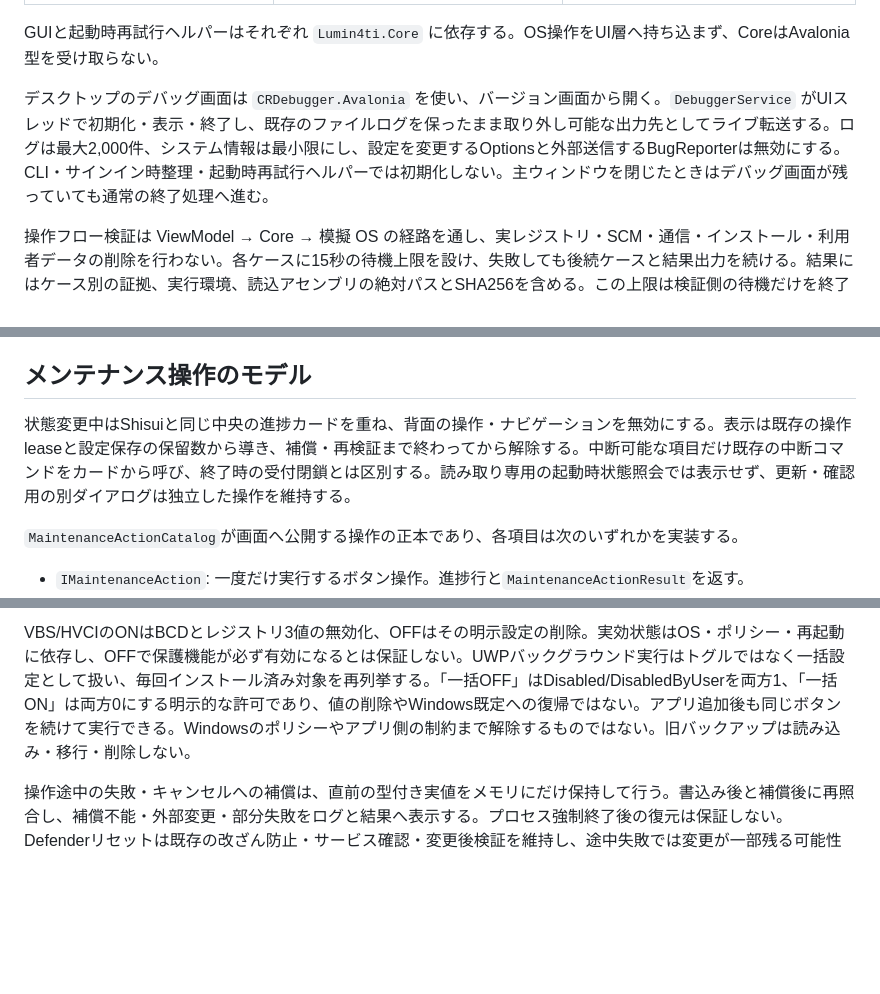
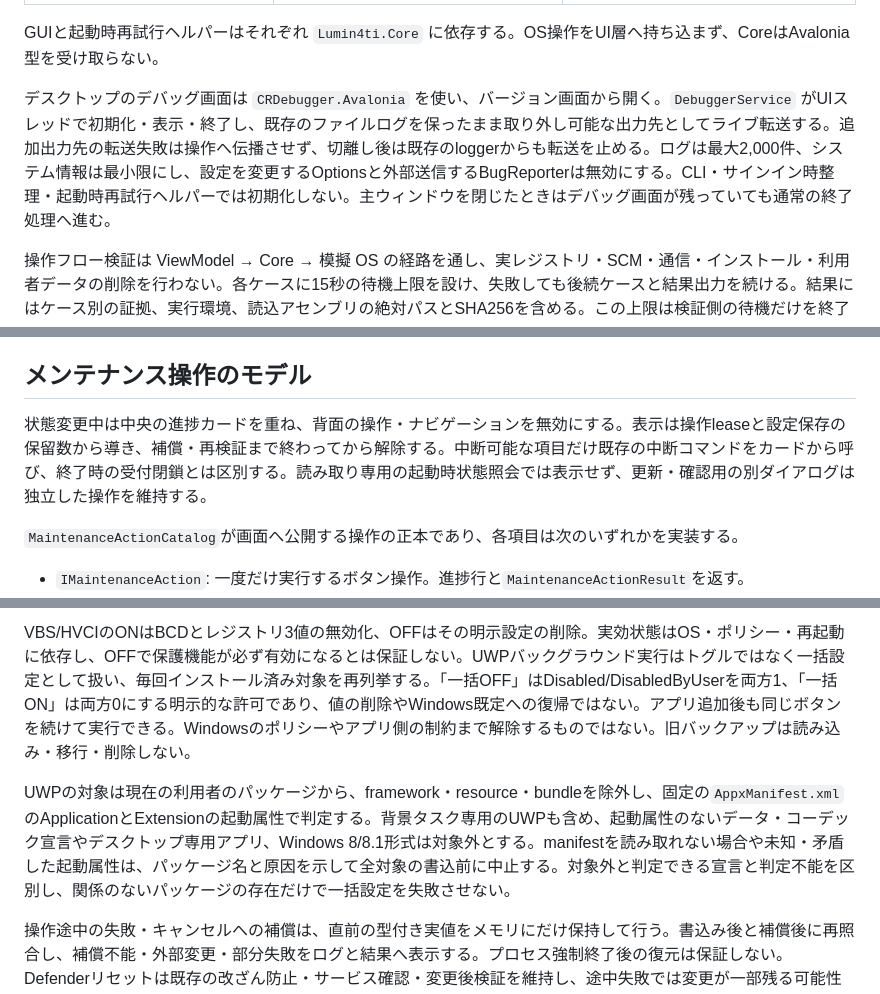
Before and after one commit to 1llum1n4t1s/Lumin4ti, a Markdown page: DESIGN.md, 3 parts joined by grey strips. GitHub-like rendering; blank space fills up the shorter version.

Commit message:
リポジトリ文書を保守する

```diff
--- a/DESIGN.md
+++ b/DESIGN.md
@@ -22,7 +22,7 @@ Lumin4ti は Windows 10 / 11（x64）向けのメンテナンス・最適化GUI
 
 GUIと起動時再試行ヘルパーはそれぞれ `Lumin4ti.Core` に依存する。OS操作をUI層へ持ち込まず、CoreはAvalonia型を受け取らない。
 
-デスクトップのデバッグ画面は `CRDebugger.Avalonia` を使い、バージョン画面から開く。`DebuggerService` がUIスレッドで初期化・表示・終了し、既存のファイルログを保ったまま取り外し可能な出力先としてライブ転送する。ログは最大2,000件、システム情報は最小限にし、設定を変更するOptionsと外部送信するBugReporterは無効にする。CLI・サインイン時整理・起動時再試行ヘルパーでは初期化しない。主ウィンドウを閉じたときはデバッグ画面が残っていても通常の終了処理へ進む。
+デスクトップのデバッグ画面は `CRDebugger.Avalonia` を使い、バージョン画面から開く。`DebuggerService` がUIスレッドで初期化・表示・終了し、既存のファイルログを保ったまま取り外し可能な出力先としてライブ転送する。追加出力先の転送失敗は操作へ伝播させず、切離し後は既存のloggerからも転送を止める。ログは最大2,000件、システム情報は最小限にし、設定を変更するOptionsと外部送信するBugReporterは無効にする。CLI・サインイン時整理・起動時再試行ヘルパーでは初期化しない。主ウィンドウを閉じたときはデバッグ画面が残っていても通常の終了処理へ進む。
 
 操作フロー検証は ViewModel → Core → 模擬 OS の経路を通し、実レジストリ・SCM・通信・インストール・利用者データの削除を行わない。各ケースに15秒の待機上限を設け、失敗しても後続ケースと結果出力を続ける。結果にはケース別の証拠、実行環境、読込アセンブリの絶対パスとSHA256を含める。この上限は検証側の待機だけを終了し、元の処理を停止するものではないため、実OS操作の制限には使わない。実GUIのE2Eとは別の検証であり、再現手順と保持する成果物は [WORKFLOWS.md](scripts/verification/WORKFLOWS.md)、必須コマンドは [AGENTS.md](AGENTS.md#ビルドテスト実行) にまとめる。
 
@@ -40,7 +40,7 @@ GUIと起動時再試行ヘルパーはそれぞれ `Lumin4ti.Core` に依存す
 
 ## メンテナンス操作のモデル
 
-状態変更中はShisuiと同じ中央の進捗カードを重ね、背面の操作・ナビゲーションを無効にする。表示は既存の操作leaseと設定保存の保留数から導き、補償・再検証まで終わってから解除する。中断可能な項目だけ既存の中断コマンドをカードから呼び、終了時の受付閉鎖とは区別する。読み取り専用の起動時状態照会では表示せず、更新・確認用の別ダイアログは独立した操作を維持する。
+状態変更中は中央の進捗カードを重ね、背面の操作・ナビゲーションを無効にする。表示は操作leaseと設定保存の保留数から導き、補償・再検証まで終わってから解除する。中断可能な項目だけ既存の中断コマンドをカードから呼び、終了時の受付閉鎖とは区別する。読み取り専用の起動時状態照会では表示せず、更新・確認用の別ダイアログは独立した操作を維持する。
 
 `MaintenanceActionCatalog`が画面へ公開する操作の正本であり、各項目は次のいずれかを実装する。
 
@@ -137,6 +137,8 @@ ON/OFFの設定切り替えとDefenderの既定設定へのリセットは永続
 
 VBS/HVCIのONはBCDとレジストリ3値の無効化、OFFはその明示設定の削除。実効状態はOS・ポリシー・再起動に依存し、OFFで保護機能が必ず有効になるとは保証しない。UWPバックグラウンド実行はトグルではなく一括設定として扱い、毎回インストール済み対象を再列挙する。「一括OFF」はDisabled/DisabledByUserを両方1、「一括ON」は両方0にする明示的な許可であり、値の削除やWindows既定への復帰ではない。アプリ追加後も同じボタンを続けて実行できる。Windowsのポリシーやアプリ側の制約まで解除するものではない。旧バックアップは読み込み・移行・削除しない。
 
+UWPの対象は現在の利用者のパッケージから、framework・resource・bundleを除外し、固定の`AppxManifest.xml`のApplicationとExtensionの起動属性で判定する。背景タスク専用のUWPも含め、起動属性のないデータ・コーデック宣言やデスクトップ専用アプリ、Windows 8/8.1形式は対象外とする。manifestを読み取れない場合や未知・矛盾した起動属性は、パッケージ名と原因を示して全対象の書込前に中止する。対象外と判定できる宣言と判定不能を区別し、関係のないパッケージの存在だけで一括設定を失敗させない。
+
 操作途中の失敗・キャンセルへの補償は、直前の型付き実値をメモリにだけ保持して行う。書込み後と補償後に再照合し、補償不能・外部変更・部分失敗をログと結果へ表示する。プロセス強制終了後の復元は保証しない。Defenderリセットは既存の改ざん防止・サービス確認・変更後検証を維持し、途中失敗では変更が一部残る可能性を明示する。
 
 Pathとクイックアクセスの並べ替えはデータ書き換えとして従来の保護バックアップを維持する。ProtectedBackupStorageのACL・所有者・再解析ポイント検証は、これらのデータとタスク登録用XML・移行保留情報にも引き続き適用する。危険な保存領域を検出した場合は従来どおりfail closedにする。
```
Also changed, not shown: AGENTS.md (+2 -0 lines).
